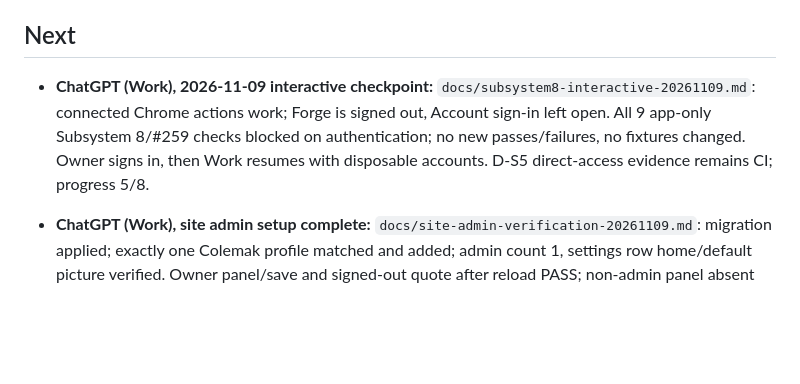
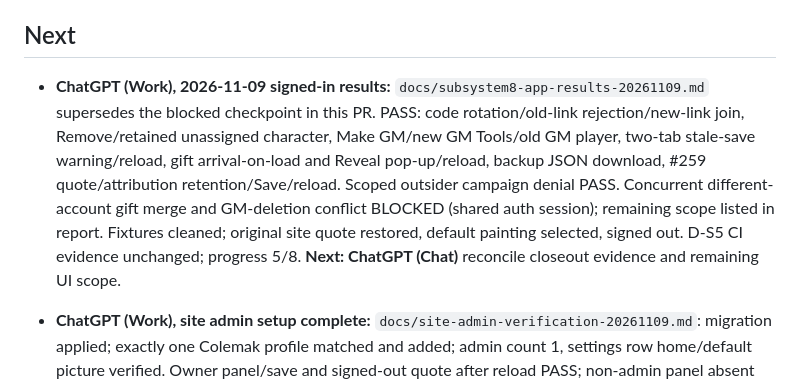
Before and after one commit to colemak1/mythras-character-forge, a Markdown page: HANDOFF.md, the part around the change. GitHub-like rendering; blank space fills up the shorter version.

Commit message:
docs: replace authentication checkpoint with signed-in results

```diff
--- a/HANDOFF.md
+++ b/HANDOFF.md
@@ -24,7 +24,7 @@ _Last updated: 2026-11-10 by Claude (Subsystem 7 batch: Rabble/Underlings, #230
 
 ## Next
 
-- **ChatGPT (Work), 2026-11-09 interactive checkpoint:** `docs/subsystem8-interactive-20261109.md`: connected Chrome actions work; Forge is signed out, Account sign-in left open. All 9 app-only Subsystem 8/#259 checks blocked on authentication; no new passes/failures, no fixtures changed. Owner signs in, then Work resumes with disposable accounts. D-S5 direct-access evidence remains CI; progress 5/8.
+- **ChatGPT (Work), 2026-11-09 signed-in results:** `docs/subsystem8-app-results-20261109.md` supersedes the blocked checkpoint in this PR. PASS: code rotation/old-link rejection/new-link join, Remove/retained unassigned character, Make GM/new GM Tools/old GM player, two-tab stale-save warning/reload, gift arrival-on-load and Reveal pop-up/reload, backup JSON download, #259 quote/attribution retention/Save/reload. Scoped outsider campaign denial PASS. Concurrent different-account gift merge and GM-deletion conflict BLOCKED (shared auth session); remaining scope listed in report. Fixtures cleaned; original site quote restored, default painting selected, signed out. D-S5 CI evidence unchanged; progress 5/8. **Next: ChatGPT (Chat)** reconcile closeout evidence and remaining UI scope.
 
 - **ChatGPT (Work), site admin setup complete:** `docs/site-admin-verification-20261109.md`: migration applied; exactly one Colemak profile matched and added; admin count 1, settings row home/default picture verified. Owner panel/save and signed-out quote after reload PASS; non-admin panel absent PASS. **Claude:** preserve unsaved quote/cite when Use the default painting re-renders the form. Site quote left saved, default painting retained. Progress 5/8.
  **Claude, done:** #258 reviewed and merged; the unsaved-text finding is fixed (typed Quote/Said by/credit survive the picture buttons). Advisor note reviewed: `is_site_admin()` callable by anon is intended (answers only for the caller; false when signed out). Next live batch: type a quote, press Use the default painting, confirm the text stays, then Save.
```
